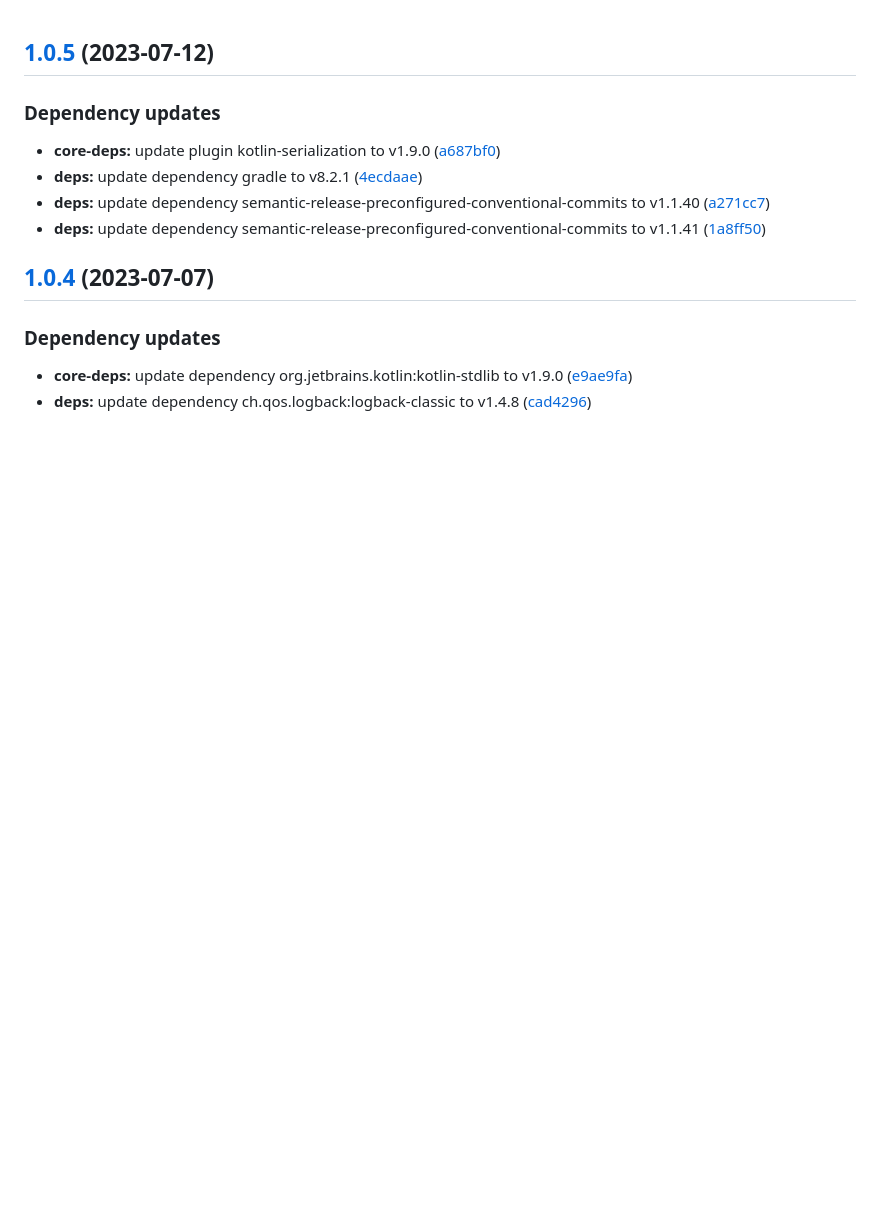
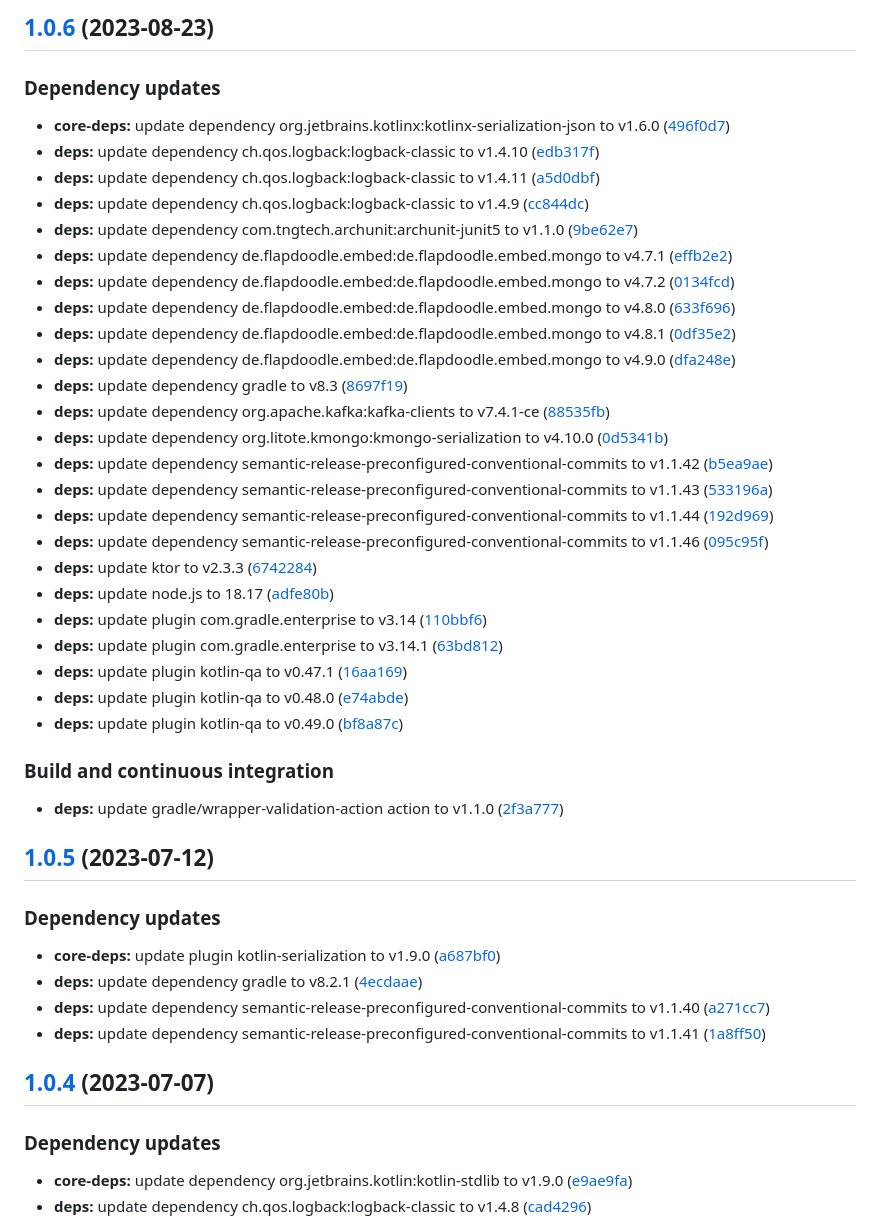
Before and after one commit to SmartOperatingBlock/surgery-report-microservice, a Markdown page: CHANGELOG.md, the part around the change. Drawn GitHub-style; blank space fills up the shorter version.

Commit message:
chore(release)!: [skip ci] 1.0.6 released

```diff
--- a/CHANGELOG.md
+++ b/CHANGELOG.md
@@ -1,3 +1,38 @@
+## [1.0.6](https://github.com/SmartOperatingBlock/surgery-report-microservice/compare/1.0.5...1.0.6) (2023-08-23)
+
+
+### Dependency updates
+
+* **core-deps:** update dependency org.jetbrains.kotlinx:kotlinx-serialization-json to v1.6.0 ([496f0d7](https://github.com/SmartOperatingBlock/surgery-report-microservice/commit/496f0d75337ac1ee5853c87c20eb35fce4f9ae56))
+* **deps:** update dependency ch.qos.logback:logback-classic to v1.4.10 ([edb317f](https://github.com/SmartOperatingBlock/surgery-report-microservice/commit/edb317f1b0af9754848404d8707005dcd3213468))
+* **deps:** update dependency ch.qos.logback:logback-classic to v1.4.11 ([a5d0dbf](https://github.com/SmartOperatingBlock/surgery-report-microservice/commit/a5d0dbf27ad6211c4a9050d0670eac0bc6da00f3))
+* **deps:** update dependency ch.qos.logback:logback-classic to v1.4.9 ([cc844dc](https://github.com/SmartOperatingBlock/surgery-report-microservice/commit/cc844dc41d3af24c123bf23f2ad1b8cfc4089e5b))
+* **deps:** update dependency com.tngtech.archunit:archunit-junit5 to v1.1.0 ([9be62e7](https://github.com/SmartOperatingBlock/surgery-report-microservice/commit/9be62e7baffc86c951dd1064c9bb377a54cf4aef))
+* **deps:** update dependency de.flapdoodle.embed:de.flapdoodle.embed.mongo to v4.7.1 ([effb2e2](https://github.com/SmartOperatingBlock/surgery-report-microservice/commit/effb2e267d87d4990e66d34b4053a061765eb246))
+* **deps:** update dependency de.flapdoodle.embed:de.flapdoodle.embed.mongo to v4.7.2 ([0134fcd](https://github.com/SmartOperatingBlock/surgery-report-microservice/commit/0134fcdc2f9d58689dd2ebe805e4ac229a406316))
+* **deps:** update dependency de.flapdoodle.embed:de.flapdoodle.embed.mongo to v4.8.0 ([633f696](https://github.com/SmartOperatingBlock/surgery-report-microservice/commit/633f696578a3fdca4345f23fb8327579b2b026eb))
+* **deps:** update dependency de.flapdoodle.embed:de.flapdoodle.embed.mongo to v4.8.1 ([0df35e2](https://github.com/SmartOperatingBlock/surgery-report-microservice/commit/0df35e2665b876f20679e14ca5a1896dd90859ef))
+* **deps:** update dependency de.flapdoodle.embed:de.flapdoodle.embed.mongo to v4.9.0 ([dfa248e](https://github.com/SmartOperatingBlock/surgery-report-microservice/commit/dfa248eeb74a3f2f1ec21e3f487686967882b862))
+* **deps:** update dependency gradle to v8.3 ([8697f19](https://github.com/SmartOperatingBlock/surgery-report-microservice/commit/8697f190e049a99327dbb727857fc0f264471efd))
+* **deps:** update dependency org.apache.kafka:kafka-clients to v7.4.1-ce ([88535fb](https://github.com/SmartOperatingBlock/surgery-report-microservice/commit/88535fbc62c4733f21de9b411aeb1e441102d6d3))
+* **deps:** update dependency org.litote.kmongo:kmongo-serialization to v4.10.0 ([0d5341b](https://github.com/SmartOperatingBlock/surgery-report-microservice/commit/0d5341bef50a50566d1175b2ddf6e81626e0b1e5))
+* **deps:** update dependency semantic-release-preconfigured-conventional-commits to v1.1.42 ([b5ea9ae](https://github.com/SmartOperatingBlock/surgery-report-microservice/commit/b5ea9ae5e20e9ae7747d2cfc499641f9648b2d9f))
+* **deps:** update dependency semantic-release-preconfigured-conventional-commits to v1.1.43 ([533196a](https://github.com/SmartOperatingBlock/surgery-report-microservice/commit/533196a7b5b7d110b8ece395c3c8cbc72e3ddcaa))
+* **deps:** update dependency semantic-release-preconfigured-conventional-commits to v1.1.44 ([192d969](https://github.com/SmartOperatingBlock/surgery-report-microservice/commit/192d9698b1ee00e9894f3c27dc608515e65e91e8))
+* **deps:** update dependency semantic-release-preconfigured-conventional-commits to v1.1.46 ([095c95f](https://github.com/SmartOperatingBlock/surgery-report-microservice/commit/095c95ff23c1e24bde8359151c2d72dd0efd1a19))
+* **deps:** update ktor to v2.3.3 ([6742284](https://github.com/SmartOperatingBlock/surgery-report-microservice/commit/6742284c809847151f4e87bf04bb6061b0c1077b))
+* **deps:** update node.js to 18.17 ([adfe80b](https://github.com/SmartOperatingBlock/surgery-report-microservice/commit/adfe80b1f2be02eeb206ce5a2e80aaf28a86b7d6))
+* **deps:** update plugin com.gradle.enterprise to v3.14 ([110bbf6](https://github.com/SmartOperatingBlock/surgery-report-microservice/commit/110bbf6850f83b060f393196cd5b20bf7964c8a2))
+* **deps:** update plugin com.gradle.enterprise to v3.14.1 ([63bd812](https://github.com/SmartOperatingBlock/surgery-report-microservice/commit/63bd81219016e9d1133f996fb94b505fbf02c8f5))
+* **deps:** update plugin kotlin-qa to v0.47.1 ([16aa169](https://github.com/SmartOperatingBlock/surgery-report-microservice/commit/16aa169fc15284d77fbed3aeacb68177128b2cca))
+* **deps:** update plugin kotlin-qa to v0.48.0 ([e74abde](https://github.com/SmartOperatingBlock/surgery-report-microservice/commit/e74abde7692d2fd9abcde65c259f7ead61d44b9c))
+* **deps:** update plugin kotlin-qa to v0.49.0 ([bf8a87c](https://github.com/SmartOperatingBlock/surgery-report-microservice/commit/bf8a87c27d1ad42c4bc7e530cbc476240d1e1a2c))
+
+
+### Build and continuous integration
+
+* **deps:** update gradle/wrapper-validation-action action to v1.1.0 ([2f3a777](https://github.com/SmartOperatingBlock/surgery-report-microservice/commit/2f3a777e3fe8fd2361f44382ea50f4727d057876))
+
 ## [1.0.5](https://github.com/SmartOperatingBlock/surgery-report-microservice/compare/1.0.4...1.0.5) (2023-07-12)
 
 
```
